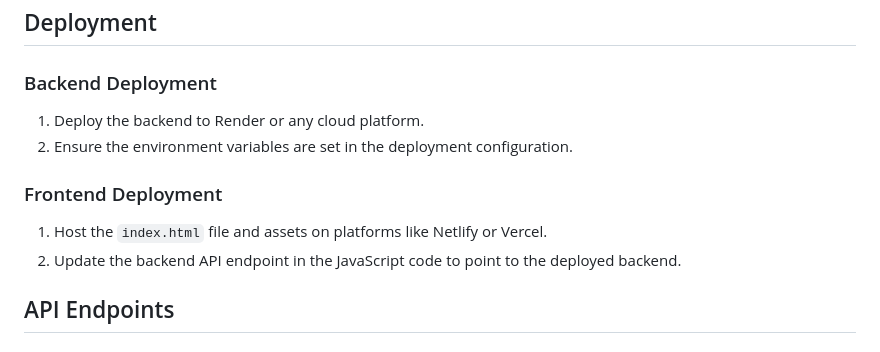
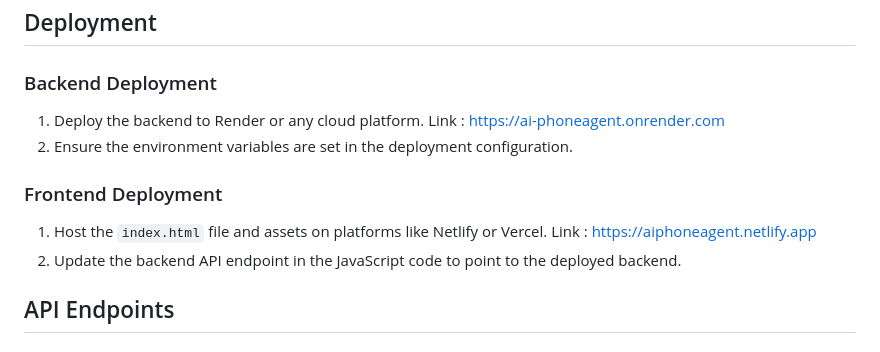
Before and after one commit to aakriti1613/AI-Phone-Agent, a Markdown page: README.md, the part around one of its changes. GitHub-like rendering.

```diff
--- a/README.md
+++ b/README.md
@@ -92,10 +96,12 @@ AI Phone Agent is an advanced virtual assistant application that integrates cutt
 
 ### Backend Deployment
 1. Deploy the backend to Render or any cloud platform.
+   Link : https://ai-phoneagent.onrender.com
 2. Ensure the environment variables are set in the deployment configuration.
 
 ### Frontend Deployment
 1. Host the `index.html` file and assets on platforms like Netlify or Vercel.
+   Link : https://aiphoneagent.netlify.app
 2. Update the backend API endpoint in the JavaScript code to point to the deployed backend.
 
 ## API Endpoints
```
Also changed, not shown: other parts of README.md (+4 -0 lines).
